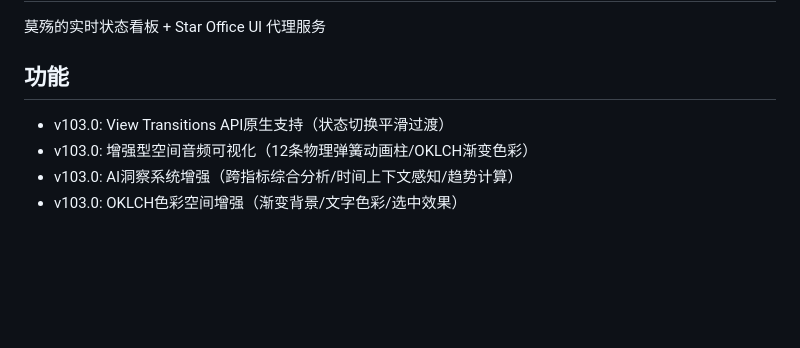
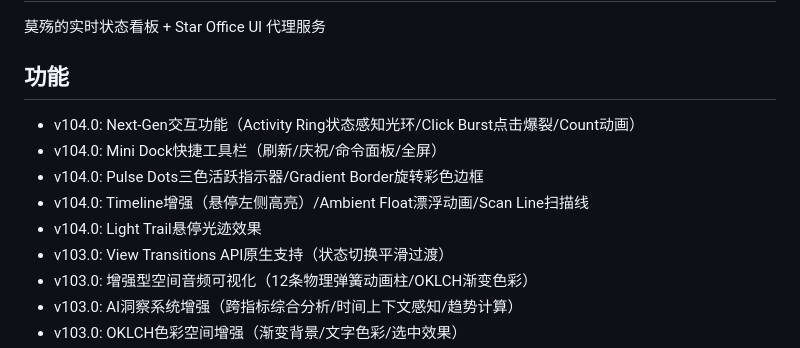
Before and after one commit to lemoncat7/openclaw-dashboard, a Markdown page: SKILL.md, the part around the change. Rendered like a GitHub page; blank space fills up the shorter version.

Commit message:
📝 Update SKILL.md with v104.0 features

```diff
--- a/SKILL.md
+++ b/SKILL.md
@@ -9,6 +9,11 @@ description: 莫殇的像素状态看板服务，同时代理 Star Office UI
 
 ## 功能
 
+- v104.0: Next-Gen交互功能（Activity Ring状态感知光环/Click Burst点击爆裂/Count动画）
+- v104.0: Mini Dock快捷工具栏（刷新/庆祝/命令面板/全屏）
+- v104.0: Pulse Dots三色活跃指示器/Gradient Border旋转彩色边框
+- v104.0: Timeline增强（悬停左侧高亮）/Ambient Float漂浮动画/Scan Line扫描线
+- v104.0: Light Trail悬停光迹效果
 - v103.0: View Transitions API原生支持（状态切换平滑过渡）
 - v103.0: 增强型空间音频可视化（12条物理弹簧动画柱/OKLCH渐变色彩）
 - v103.0: AI洞察系统增强（跨指标综合分析/时间上下文感知/趋势计算）
```
